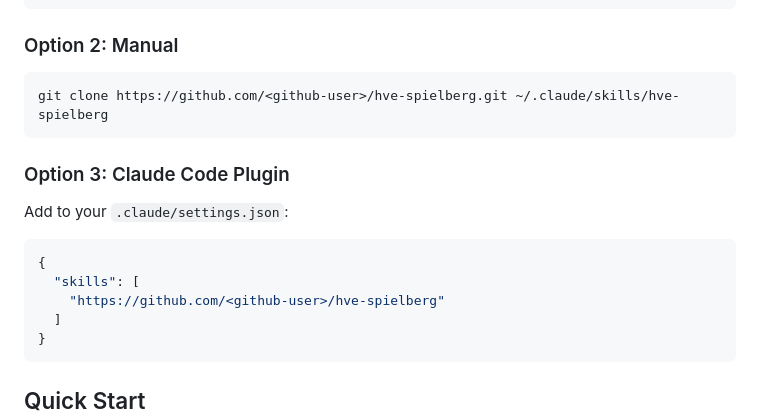
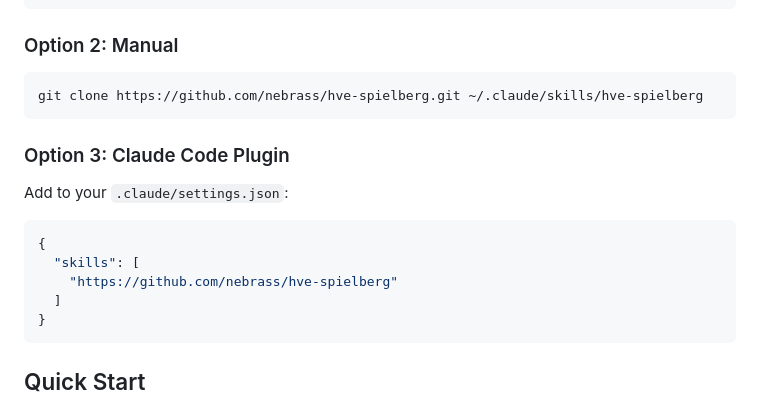
Before and after one commit to nebrass/hve-spielberg, a Markdown page: README.md, the part around one of its changes. Rendered like a GitHub page.

Commit message:
docs(readme): set GitHub username to nebrass in install instructions

````diff
--- a/README.md
+++ b/README.md
@@ -74,7 +74,7 @@ npx skills add <github-user>/hve-spielberg
 ### Option 2: Manual
 
 ```bash
-git clone https://github.com/<github-user>/hve-spielberg.git ~/.claude/skills/hve-spielberg
+git clone https://github.com/nebrass/hve-spielberg.git ~/.claude/skills/hve-spielberg
 ```
 
 ### Option 3: Claude Code Plugin
@@ -84,7 +84,7 @@ Add to your `.claude/settings.json`:
 ```json
 {
   "skills": [
-    "https://github.com/<github-user>/hve-spielberg"
+    "https://github.com/nebrass/hve-spielberg"
   ]
 }
 ```
````
Also changed, not shown: other parts of README.md (+1 -1 lines).
